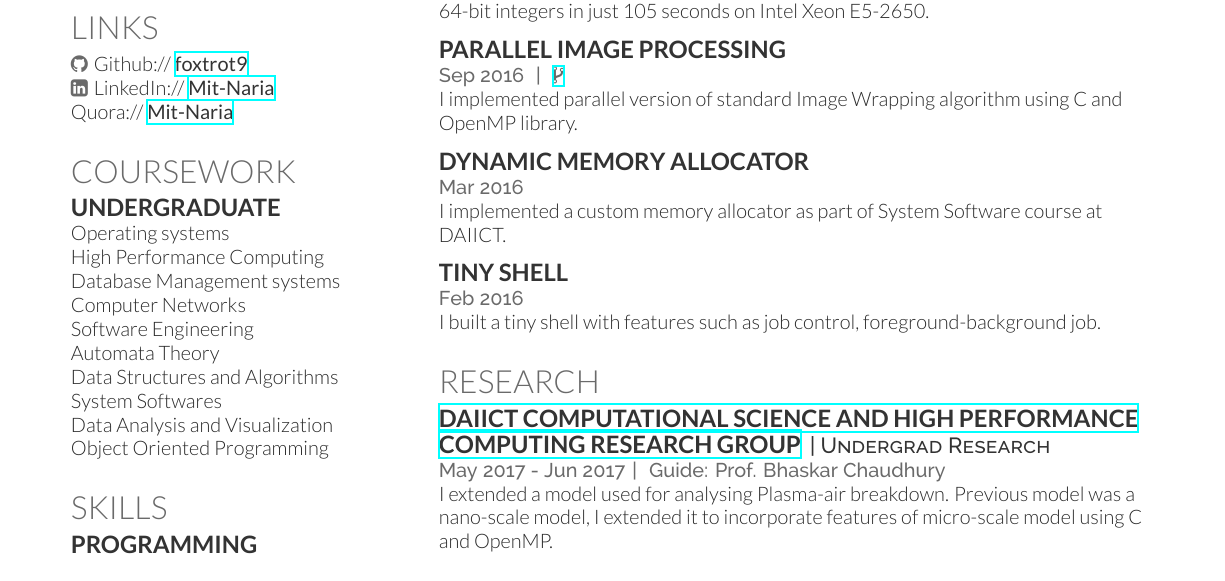
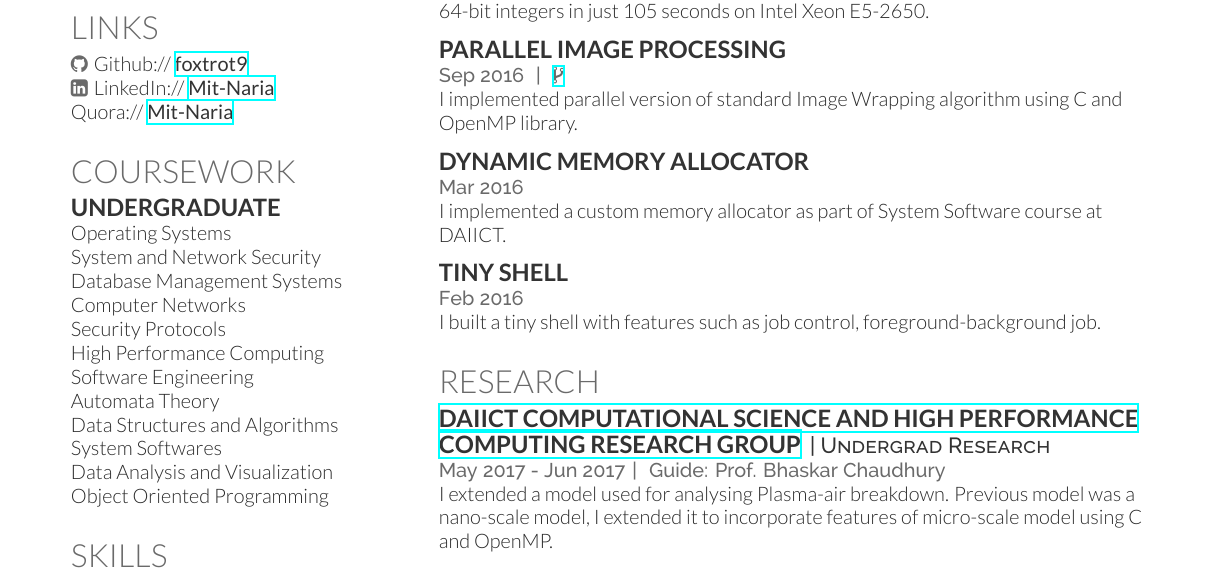
Before and after one commit to foxtrot9/resume, a LaTeX CV (deedy_resume-openfont.tex): part of the page, cut so that both start at the same text. Compiled offline with XeLaTeX.

Commit message:
v1.9.2 Update courses section.
1. Add System and Network Security to courses section.
2. Add Security Protocols to courses section.

```diff
--- a/deedy_resume-openfont.tex
+++ b/deedy_resume-openfont.tex
@@ -135,10 +135,12 @@ Quora://  \href{https://www.quora.com/profile/Mit-Naria}{\custombold{Mit-Naria}}
 
 \section{Coursework}
 \subsection{Undergraduate}
-Operating systems\\
+Operating Systems \\
+System and Network Security \\
+Database Management Systems \\
+Computer Networks \\
+Security Protocols \\
 High Performance Computing\\
-Database Management systems\\
-Computer Networks\\
 Software Engineering\\
 Automata Theory\\
 Data Structures and Algorithms\\
```
